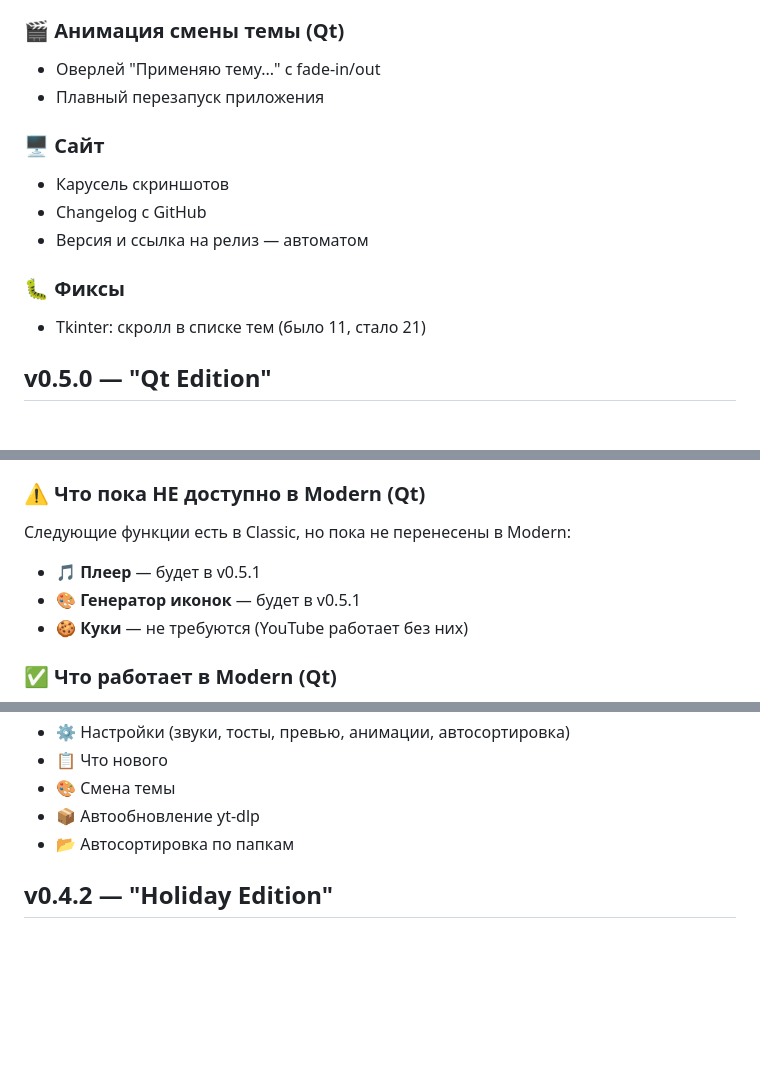
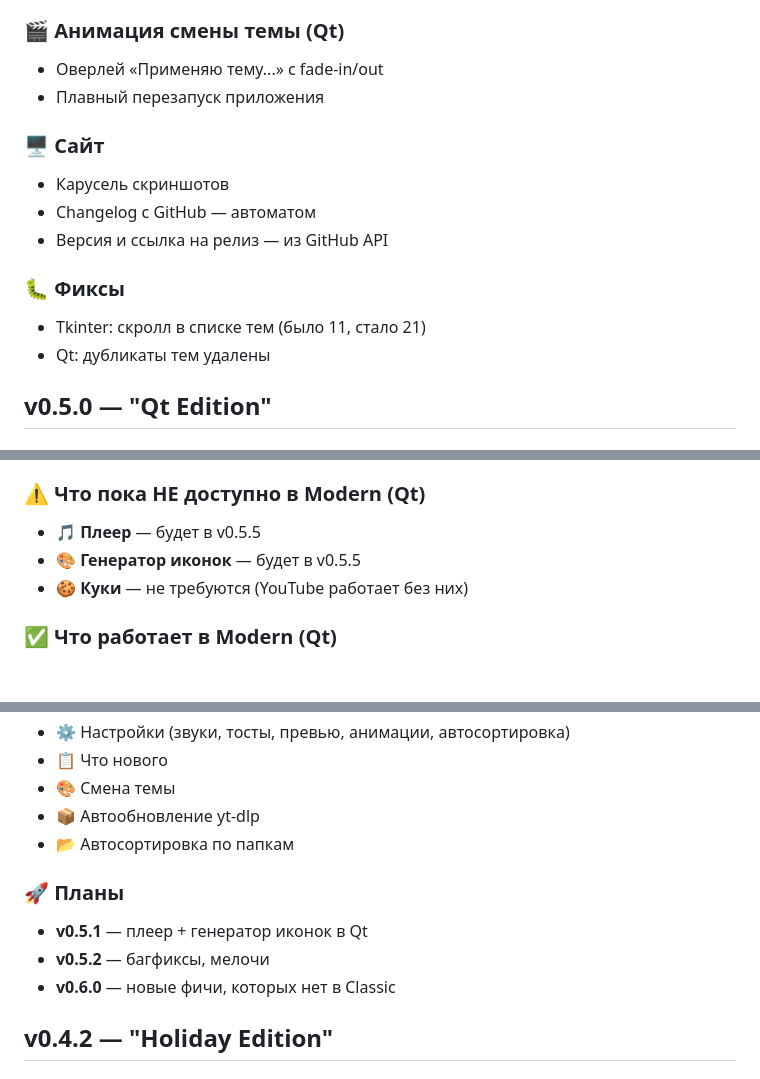
Before and after one commit to Styrbik/youtube_downloader, a Markdown page: CHANGELOG.md, 3 parts joined by grey strips. GitHub-like rendering; blank space fills up the shorter version.

```diff
--- a/CHANGELOG.md
+++ b/CHANGELOG.md
@@ -55,17 +113,17 @@
 - Работают в Qt и в Tkinter версиях
 
 ### 🎬 Анимация смены темы (Qt)
-- Оверлей "Применяю тему..." с fade-in/out
+- Оверлей «Применяю тему...» с fade-in/out
 - Плавный перезапуск приложения
 
 ### 🖥 Сайт
 - Карусель скриншотов
-- Changelog с GitHub
-- Версия и ссылка на релиз — автоматом
+- Changelog с GitHub — автоматом
+- Версия и ссылка на релиз — из GitHub API
 
 ### 🐛 Фиксы
 - Tkinter: скролл в списке тем (было 11, стало 21)
-
+- Qt: дубликаты тем удалены
 
 ## v0.5.0 — "Qt Edition"
 
@@ -88,9 +146,8 @@
 - Всё, что нужно для скачивания, уже есть
 
 ### ⚠️ Что пока НЕ доступно в Modern (Qt)
-Следующие функции есть в Classic, но пока не перенесены в Modern:
-- 🎵 **Плеер** — будет в v0.5.1
-- 🎨 **Генератор иконок** — будет в v0.5.1
+- 🎵 **Плеер** — будет в v0.5.5
+- 🎨 **Генератор иконок** — будет в v0.5.5
 - 🍪 **Куки** — не требуются (YouTube работает без них)
 
 ### ✅ Что работает в Modern (Qt)
@@ -105,6 +162,11 @@
 - 🎨 Смена темы
 - 📦 Автообновление yt-dlp
 - 📂 Автосортировка по папкам
+
+### 🚀 Планы
+- **v0.5.1** — плеер + генератор иконок в Qt
+- **v0.5.2** — багфиксы, мелочи
+- **v0.6.0** — новые фичи, которых нет в Classic
 
 ## v0.4.2 — "Holiday Edition"
 ### 🎃 Праздничные темы
```
Also changed, not shown: other parts of CHANGELOG.md (+63 -5 lines).
